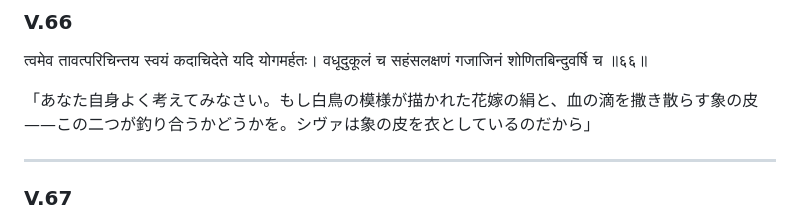
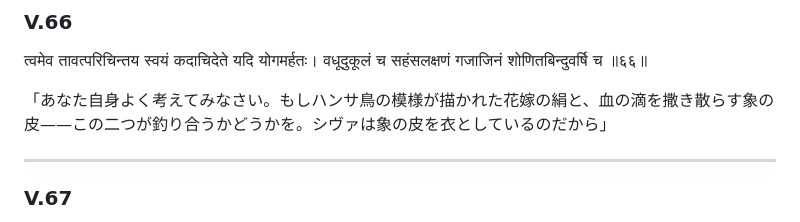
Before and after one commit to keikataoka1969-boop/vidhiviveka, a Markdown page: kumarasambhava_bilingual_sarga05.md, the part around the change. GitHub-like rendering.

```diff
--- a/kumarasambhava_bilingual_sarga05.md
+++ b/kumarasambhava_bilingual_sarga05.md
@@ -630,7 +630,7 @@
 त्वमेव तावत्परिचिन्तय स्वयं कदाचिदेते यदि योगमर्हतः।
 वधूदुकूलं च सहंसलक्षणं गजाजिनं शोणितबिन्दुवर्षि च ॥६६॥
 
-「あなた自身よく考えてみなさい。もし白鳥の模様が描かれた花嫁の絹と、血の滴を撒き散らす象の皮——この二つが釣り合うかどうかを。シヴァは象の皮を衣としているのだから」
+「あなた自身よく考えてみなさい。もしハンサ鳥の模様が描かれた花嫁の絹と、血の滴を撒き散らす象の皮——この二つが釣り合うかどうかを。シヴァは象の皮を衣としているのだから」
 
 ---
 
```
Also changed, not shown: kumarasambhava_bilingual_sarga01.md (+4 -4 lines), kumarasambhava_bilingual_sarga07.md (+2 -2 lines).
